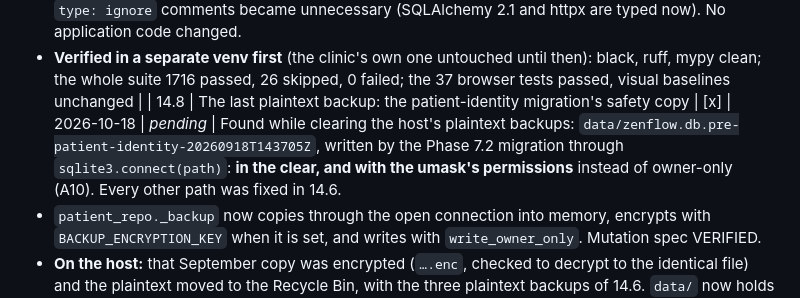
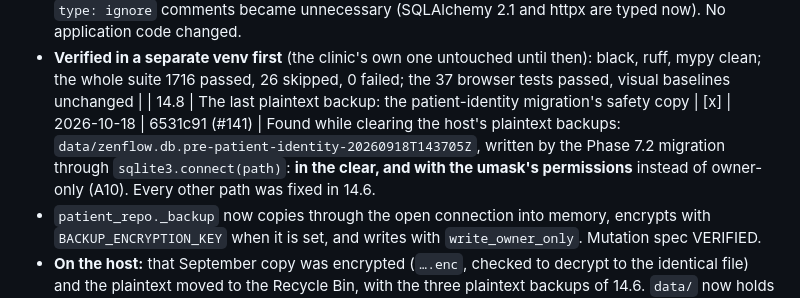
Before and after one commit to shaytoledo/ZenFlow-Clinic, a Markdown page: docs/PROGRESS.md, the part around the change. GitHub-like rendering.

Commit message:
docs(progress): 14.8 merged as 6531c91 (#141)
Co-Authored-By: Claude Opus 5.5 <noreply@anthropic.com>

```diff
--- a/docs/PROGRESS.md
+++ b/docs/PROGRESS.md
@@ -284,7 +284,7 @@ The owner answered `docs/QUESTIONS_FOR_SHAI.md` on 2026-10-12. Each answer that
 - **Majors among them:** python-telegram-bot 21.6 → 22.8, httpx 0.27 → 0.28, SQLAlchemy 2.0 → 2.1, redis 5 → 7, cryptography 46 → 50, uvicorn 0.30 → 0.54, pytest-asyncio 0.24 → 1.4; also fastapi, starlette, pydantic, langchain-core, anthropic, the Google client, boto3, ruff, black, mypy.
 - **What they needed:** PTB 22 made `BaseRequest.read_timeout` abstract (a test fake gained it); four `type: ignore` comments became unnecessary (SQLAlchemy 2.1 and httpx are typed now). No application code changed.
 - **Verified in a separate venv first** (the clinic's own one untouched until then): black, ruff, mypy clean; the whole suite 1716 passed, 26 skipped, 0 failed; the 37 browser tests passed, visual baselines unchanged |
-| 14.8 | The last plaintext backup: the patient-identity migration's safety copy | [x] | 2026-10-18 | _pending_ | Found while clearing the host's plaintext backups: `data/zenflow.db.pre-patient-identity-20260918T143705Z`, written by the Phase 7.2 migration through `sqlite3.connect(path)`: **in the clear, and with the umask's permissions** instead of owner-only (A10). Every other path was fixed in 14.6.
+| 14.8 | The last plaintext backup: the patient-identity migration's safety copy | [x] | 2026-10-18 | 6531c91 (#141) | Found while clearing the host's plaintext backups: `data/zenflow.db.pre-patient-identity-20260918T143705Z`, written by the Phase 7.2 migration through `sqlite3.connect(path)`: **in the clear, and with the umask's permissions** instead of owner-only (A10). Every other path was fixed in 14.6.
 - `patient_repo._backup` now copies through the open connection into memory, encrypts with `BACKUP_ENCRYPTION_KEY` when it is set, and writes with `write_owner_only`. Mutation spec VERIFIED.
 - **On the host:** that September copy was encrypted (`….enc`, checked to decrypt to the identical file) and the plaintext moved to the Recycle Bin, with the three plaintext backups of 14.6. `data/` now holds only the live database and encrypted backups. The Recycle Bin is the owner's to empty |
 
```
